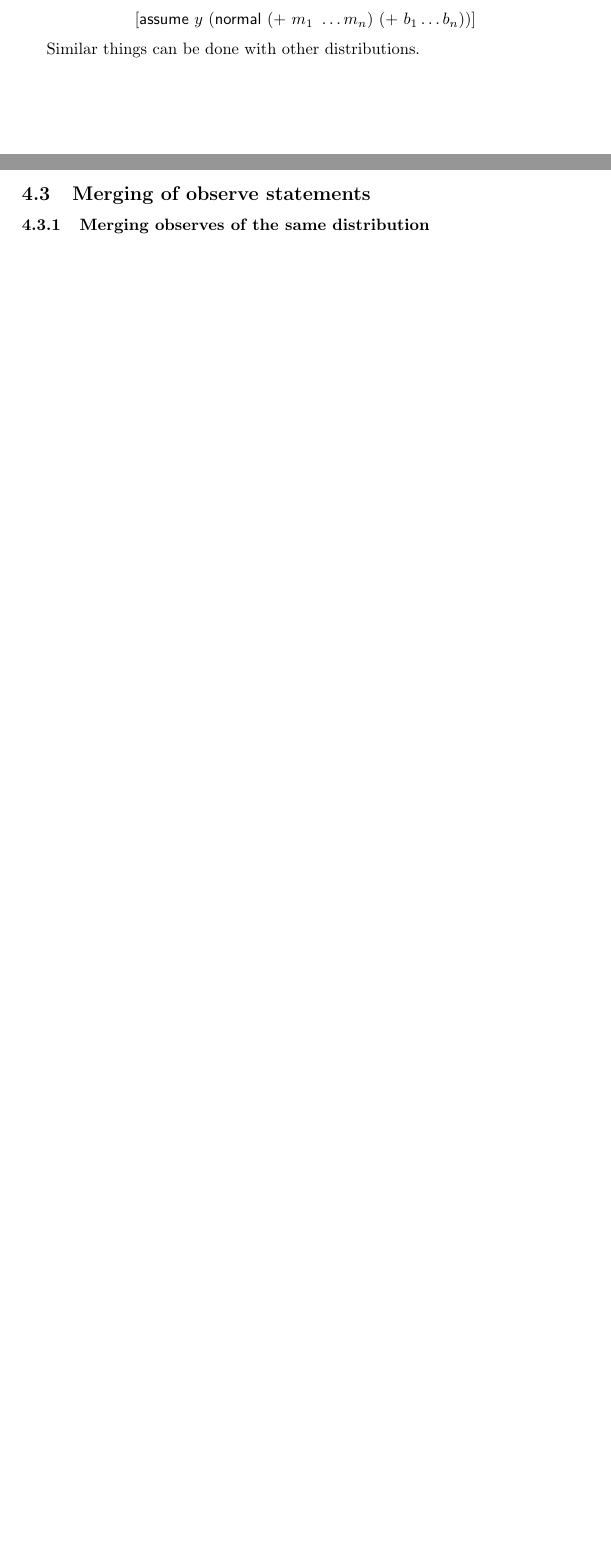
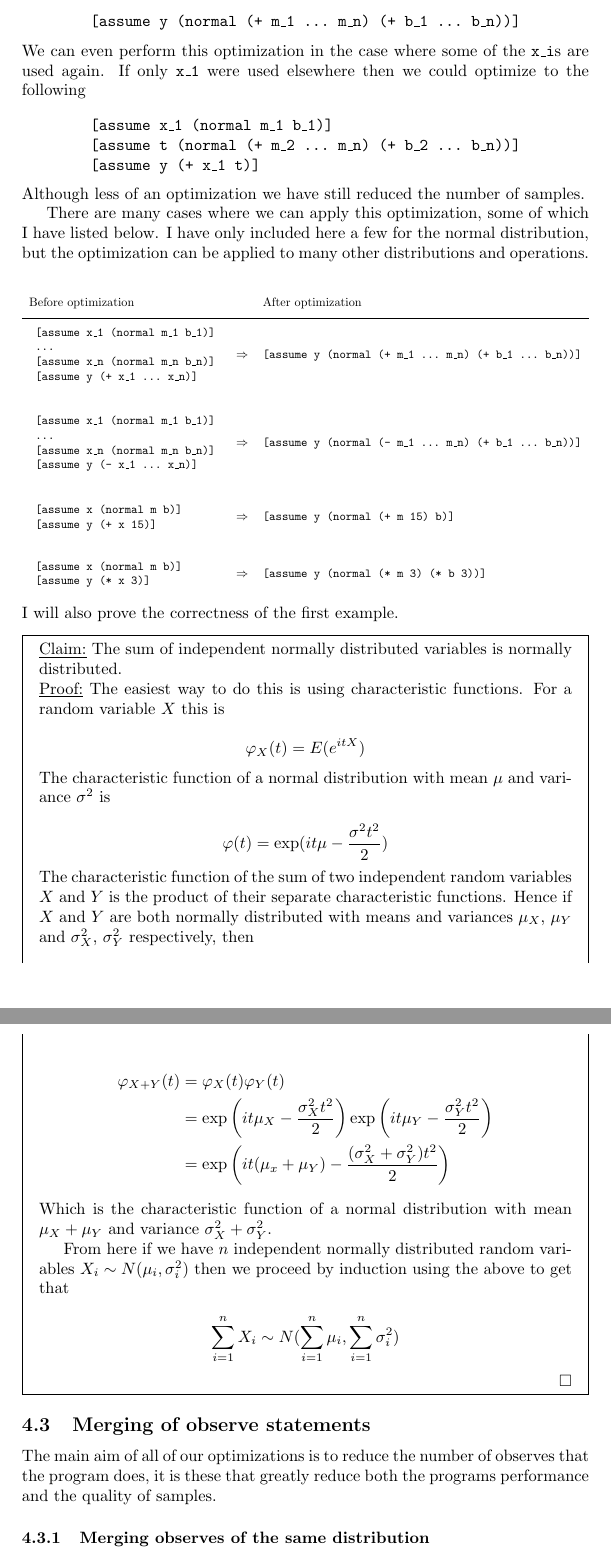
Before and after one commit to robertbrignull/G2C, a LaTeX document (paper/g2c.tex): two parts of pages 6 and 7 of 8 before the commit and two parts of pages 7 and 8 of 9 after it, joined at a grey line, cut at the place of the change, the shorter picture padded with empty space. Compiled offline with pdfLaTeX.

Commit message:
Fleshed out section on merging and manipulation of samples in paper.

```diff
--- a/paper/g2c.tex
+++ b/paper/g2c.tex
@@ -4,6 +4,16 @@
 \usepackage{amsmath}
 \usepackage{amssymb}
 \usepackage{amsthm}
+
+\usepackage{graphicx}
+
+\usepackage{mdframed}
+\usepackage{proof}
+
+\renewcommand{\qed}{\hfill\ensuremath{\square}}
+
+\newenvironment{claim}[1]{\par\noindent\underline{Claim:}\space#1}{}
+\newenvironment{claimproof}[1]{\par\noindent\underline{Proof:}\space#1}{\qed}
 
 \newcommand{\optimization}[2]{
 	\[
@@ -498,7 +504,88 @@ and each \(x_i\) is not used anywhere else, then we can simplify it to just
 
-\[\lbrack \mathsf{assume}\ y\ (\mathsf{normal}\ (+\ m_1\ \dots m_n)\ (+\ b_1 \dots b_n)) \rbrack\]
+\[
+	\texttt{[assume y (normal (+ m\_1 ...\ m\_n) (+ b\_1 ...\ b\_n))]}
+\]
+We can even perform this optimization in the case where some of the \texttt{x\_i}s are used again. If only \texttt{x\_1} were used elsewhere then we could optimize to the following
 
-Similar things can be done with other distributions.
+\[
+	\begin{array}{l}
+		\texttt{[assume x\_1 (normal m\_1 b\_1)]} \\
+		\texttt{[assume t (normal (+ m\_2 ...\ m\_n) (+ b\_2 ...\ b\_n))]} \\
+		\texttt{[assume y (+ x\_1 t)]}
+	\end{array}
+\]
+Although less of an optimization we have still reduced the number of samples.
+
+There are many cases where we can apply this optimization, some of which I have listed below. I have only included here a few for the normal distribution, but the optimization can be applied to many other distributions and operations.
+
+\begin{center}
+	\resizebox{\textwidth}{!}{%
+	\begin{tabular}{lcl}
+		Before optimization && After optimization \\[2mm]
+		\hline \\[-2mm]
+
+		\(\begin{array}{l}
+				\texttt{[assume x\_1 (normal m\_1 b\_1)]} \\
+				\texttt{...} \\
+				\texttt{[assume x\_n (normal m\_n b\_n)]} \\
+				\texttt{[assume y (+ x\_1 ...\ x\_n)]}
+			\end{array}\)
+		&\(\Rightarrow\)&
+		\texttt{[assume y (normal (+ m\_1 ...\ m\_n) (+ b\_1 ...\ b\_n))]} \\[15mm]
+
+		\(\begin{array}{l}
+				\texttt{[assume x\_1 (normal m\_1 b\_1)]} \\
+				\texttt{...} \\
+				\texttt{[assume x\_n (normal m\_n b\_n)]} \\
+				\texttt{[assume y (- x\_1 ...\ x\_n)]}
+			\end{array}\)
+		&\(\Rightarrow\)&
+		\texttt{[assume y (normal (- m\_1 ...\ m\_n) (+ b\_1 ...\ b\_n))]} \\[15mm]
+
+		\(\begin{array}{l}
+				\texttt{[assume x (normal m b)]} \\
+				\texttt{[assume y (+ x 15)]}
+			\end{array}\)
+		&\(\Rightarrow\)&
+		\texttt{[assume y (normal (+ m 15) b)]} \\[10mm]
+
+		\(\begin{array}{l}
+				\texttt{[assume x (normal m b)]} \\
+				\texttt{[assume y (* x 3)]}
+			\end{array}\)
+		&\(\Rightarrow\)&
+		\texttt{[assume y (normal (* m 3) (* b 3))]}
+
+	\end{tabular}}
+\end{center}
+I will also prove the correctness of the first example.
+
+\begin{mdframed}
+	\begin{claim}
+	  The sum of independent normally distributed variables is normally distributed.
+	\end{claim}
+	\begin{claimproof}
+	  The easiest way to do this is using characteristic functions. For a random variable \(X\) this is
+
+	  \[\varphi_X(t) = E(e^{itX})\]
+	  The characteristic function of a normal distribution with mean \(\mu\) and variance \(\sigma^2\) is
+
+	  \[\varphi(t) = \exp(i t \mu - \frac{\sigma^2 t^2}{2})\]
+	  The characteristic function of the sum of two independent random variables \(X\) and \(Y\) is the product of their separate characteristic functions. Hence if \(X\) and \(Y\) are both normally distributed with means and variances \(\mu_X\), \(\mu_Y\) and \(\sigma_X^2\), \(\sigma_Y^2\) respectively, then
+
+  	\begin{align*}
+  		\varphi_{X+Y}(t)
+  		& = \varphi_X(t) \varphi_Y(t) \\
+  		& = \exp\left(i t \mu_X - \frac{\sigma_X^2 t^2}{2}\right) \exp\left(i t \mu_Y - \frac{\sigma_Y^2 t^2}{2}\right) \\
+  		& = \exp\left(i t (\mu_x + \mu_Y) - \frac{(\sigma_X^2 + \sigma_Y^2) t^2}{2}\right)
+  	\end{align*}
+	  Which is the characteristic function of a normal distribution with mean \(\mu_X + \mu_Y\) and variance \(\sigma_X^2 + \sigma_Y^2\).
+
+	  From here if we have \(n\) independent normally distributed random variables \(X_i \sim N(\mu_i, \sigma_i^2)\) then we proceed by induction using the above to get that
+
+	  \[\sum_{i=1}^n X_i \sim N(\sum_{i=1}^n \mu_i, \sum_{i=1}^n \sigma_i^2)\]
+	\end{claimproof}
+\end{mdframed}
 
 
 
@@ -511,6 +598,8 @@ Similar things can be done with other distributions.
 %         ##   ##   ######
 
 \subsection{Merging of observe statements}
+
+The main aim of all of our optimizations is to reduce the number of observes that the program does, it is these that greatly reduce both the programs performance and the quality of samples.
 
 
 
```
Also changed, not shown: paper/g2c.pdf, paper/g2c.tex (26 more changed lines).
